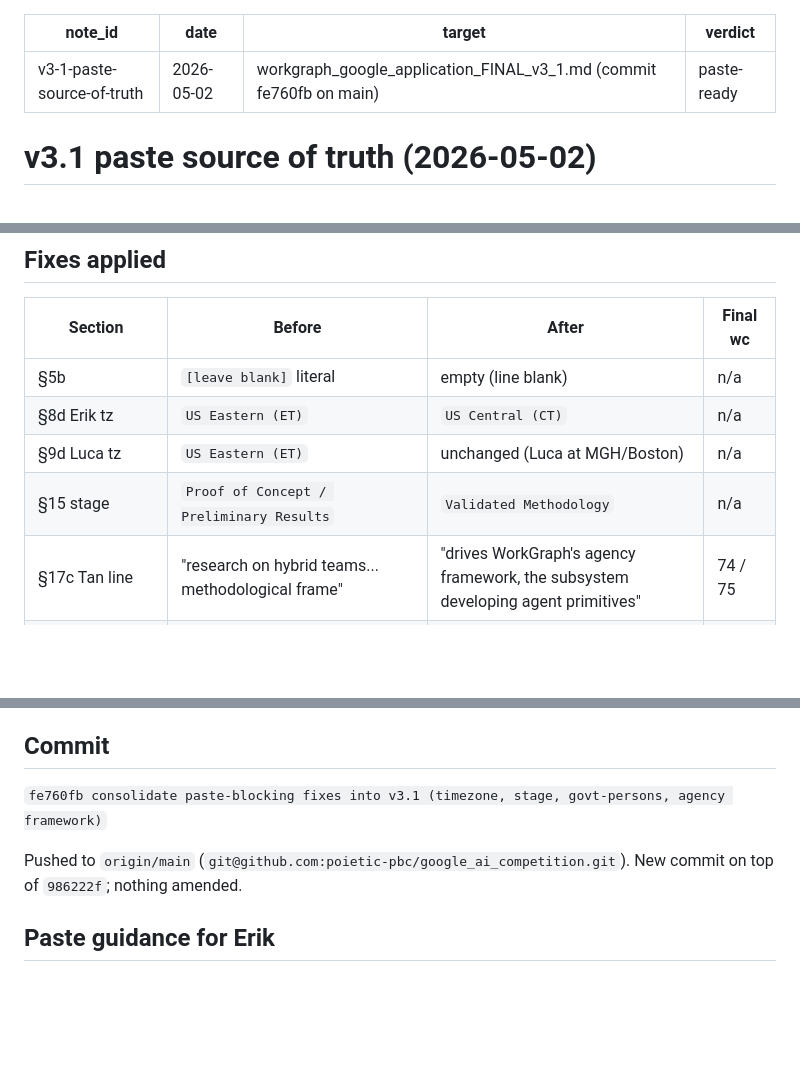
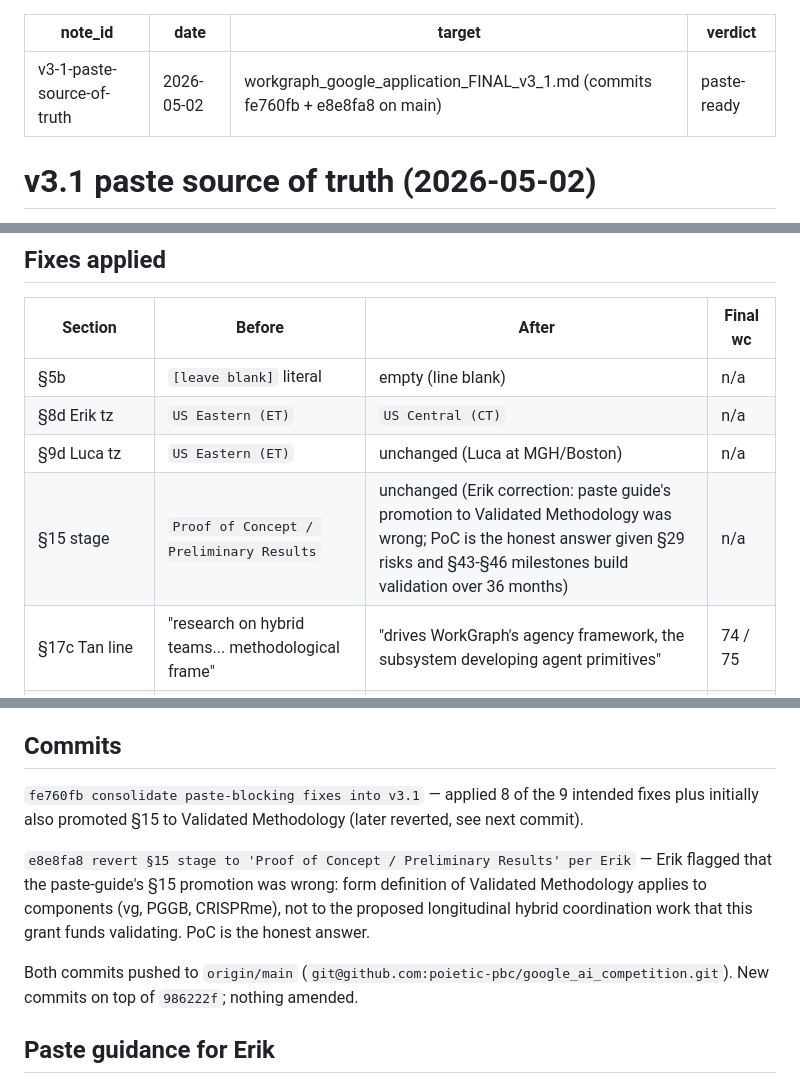
Before and after one commit to poietic-pbc/poietic.life, a Markdown page: notes/v3-1-paste-source-of-truth-20260502.md, 3 parts joined by grey strips. GitHub-like rendering; blank space fills up the shorter version.

Commit message:
notes: update v3.1 source-of-truth note with §15 revert (commit e8e8fa8)

```diff
--- a/notes/v3-1-paste-source-of-truth-20260502.md
+++ b/notes/v3-1-paste-source-of-truth-20260502.md
@@ -1,7 +1,7 @@
 ---
 note_id: v3-1-paste-source-of-truth
 date: 2026-05-02
-target: workgraph_google_application_FINAL_v3_1.md (commit fe760fb on main)
+target: workgraph_google_application_FINAL_v3_1.md (commits fe760fb + e8e8fa8 on main)
 verdict: paste-ready
 ---
 
@@ -21,7 +21,7 @@ purposes** (still useful as decision log).
 | §5b | `[leave blank]` literal | empty (line blank) | n/a |
 | §8d Erik tz | `US Eastern (ET)` | `US Central (CT)` | n/a |
 | §9d Luca tz | `US Eastern (ET)` | unchanged (Luca at MGH/Boston) | n/a |
-| §15 stage | `Proof of Concept / Preliminary Results` | `Validated Methodology` | n/a |
+| §15 stage | `Proof of Concept / Preliminary Results` | unchanged (Erik correction: paste guide's promotion to Validated Methodology was wrong; PoC is the honest answer given §29 risks and §43-§46 milestones build validation over 36 months) | n/a |
 | §17c Tan line | "research on hybrid teams... methodological frame" | "drives WorkGraph's agency framework, the subsystem developing agent primitives" | 74 / 75 |
 | §26 Erik citations | `~72,000 Google Scholar citations` | `~72,000 citations` | — |
 | §26 Erik NSF | `leads the NSF PPoSS LARGE award ($5M) for computational pangenomics` | `leads NSF PPoSS LARGE ($5M) for pangenomics` | — |
@@ -45,12 +45,21 @@ preserves it in history if reviewer reference is ever needed.
 - No recursion claim ("drafted using WorkGraph", etc.)
 - CRISPRme / Casgevy framing precise (independent identification of off-target before FDA approval; no implication of direct collaboration)
 
-## Commit
+## Commits
 
-`fe760fb consolidate paste-blocking fixes into v3.1 (timezone, stage, govt-persons, agency framework)`
+`fe760fb consolidate paste-blocking fixes into v3.1` — applied 8 of the 9
+intended fixes plus initially also promoted §15 to Validated Methodology
+(later reverted, see next commit).
 
-Pushed to `origin/main` (`git@github.com:poietic-pbc/google_ai_competition.git`).
-New commit on top of `986222f`; nothing amended.
+`e8e8fa8 revert §15 stage to 'Proof of Concept / Preliminary Results'
+per Erik` — Erik flagged that the paste-guide's §15 promotion was wrong:
+form definition of Validated Methodology applies to components (vg,
+PGGB, CRISPRme), not to the proposed longitudinal hybrid coordination
+work that this grant funds validating. PoC is the honest answer.
+
+Both commits pushed to `origin/main`
+(`git@github.com:poietic-pbc/google_ai_competition.git`). New commits on
+top of `986222f`; nothing amended.
 
 ## Paste guidance for Erik
 
```
